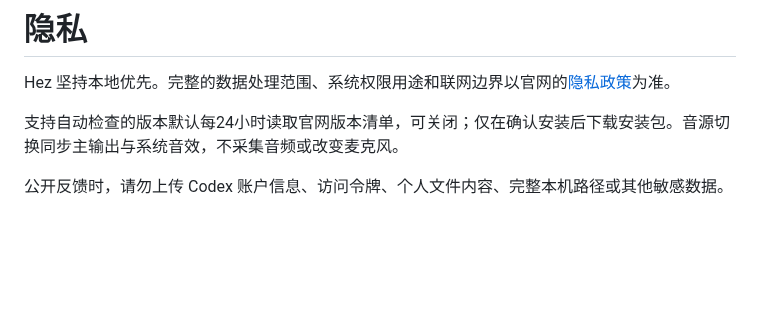
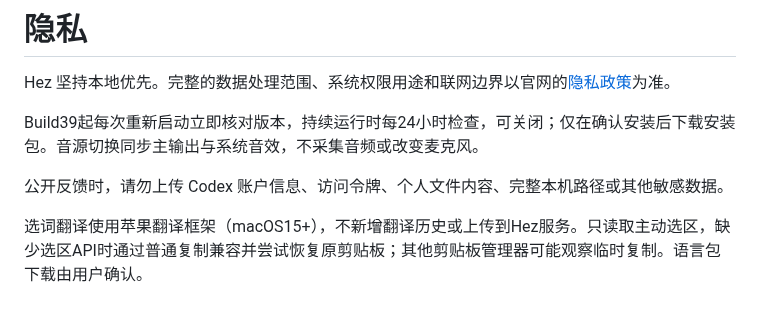
Before and after one commit to hita126/Hez, a Markdown page: PRIVACY.md, the part around the change. Rendered like a GitHub page; blank space fills up the shorter version.

```diff
--- a/PRIVACY.md
+++ b/PRIVACY.md
@@ -2,6 +2,8 @@
 
 Hez 坚持本地优先。完整的数据处理范围、系统权限用途和联网边界以官网的[隐私政策](https://hitaing.top/privacy)为准。
 
-支持自动检查的版本默认每24小时读取官网版本清单，可关闭；仅在确认安装后下载安装包。音源切换同步主输出与系统音效，不采集音频或改变麦克风。
+Build39起每次重新启动立即核对版本，持续运行时每24小时检查，可关闭；仅在确认安装后下载安装包。音源切换同步主输出与系统音效，不采集音频或改变麦克风。
 
 公开反馈时，请勿上传 Codex 账户信息、访问令牌、个人文件内容、完整本机路径或其他敏感数据。
+
+选词翻译使用苹果翻译框架（macOS15+），不新增翻译历史或上传到Hez服务。只读取主动选区，缺少选区API时通过普通复制兼容并尝试恢复原剪贴板；其他剪贴板管理器可能观察临时复制。语言包下载由用户确认。
```
Also changed, not shown: CHANGELOG.md (+29 -12 lines), README.md (+6 -2 lines), assets/screenshots/hez-build39-translation-synthetic.png (added).
